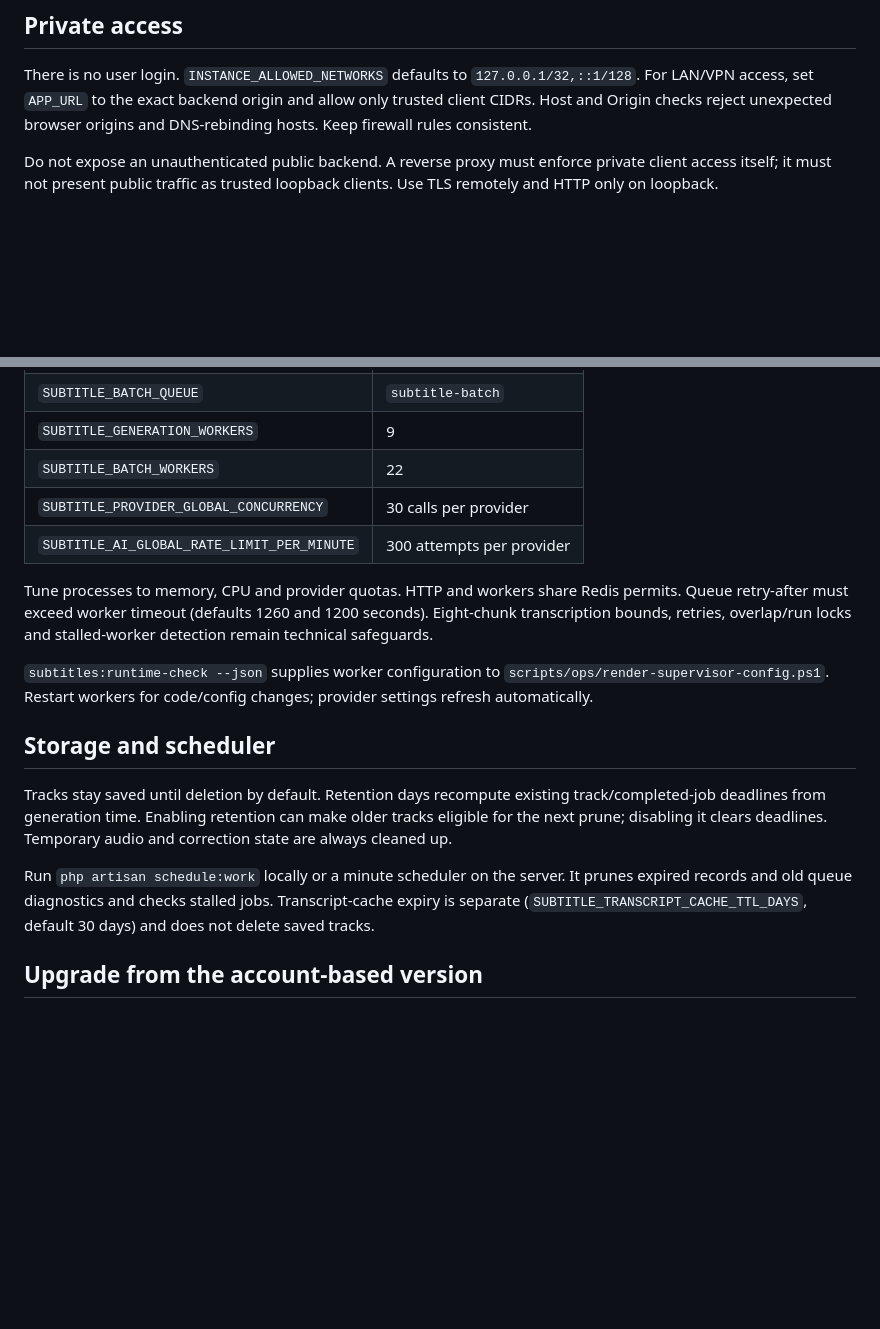
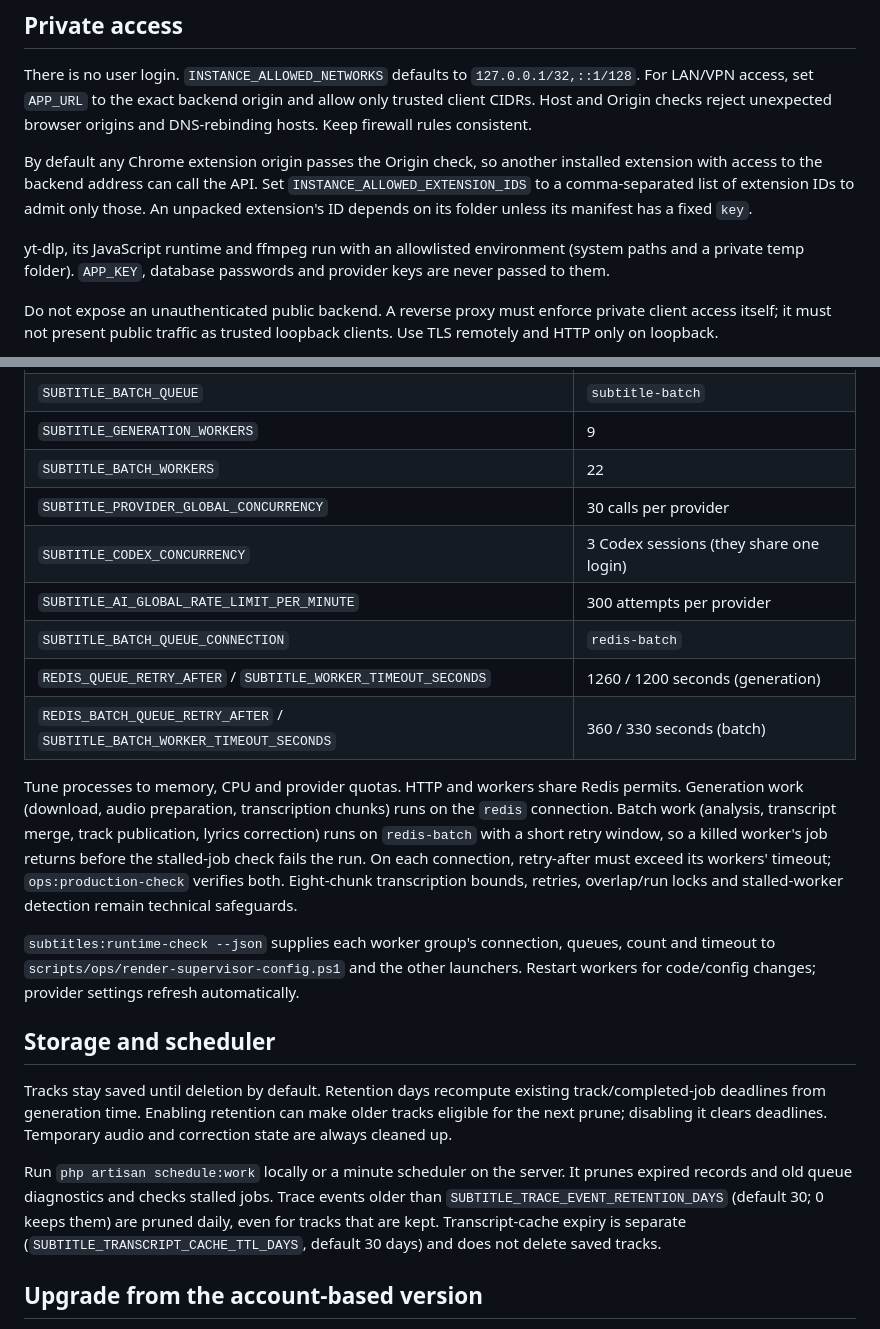
Before and after one commit to waspflannel/transcribed-subtitle-chrome-extension, a Markdown page: docs/operations/production-hosting-and-ops.md, 2 parts joined by grey strips. Rendered like a GitHub page; blank space fills up the shorter version.

Commit message:
Document new queue, access and retention settings
Batch connection and its timeouts, Codex session cap, extension-ID
allowlist, scrubbed tool environment and trace-event pruning.

```diff
--- a/docs/operations/production-hosting-and-ops.md
+++ b/docs/operations/production-hosting-and-ops.md
@@ -60,6 +60,10 @@ Apply pending database migrations and rebuild/reload the extension when upgradin
 
 There is no user login. `INSTANCE_ALLOWED_NETWORKS` defaults to `127.0.0.1/32,::1/128`. For LAN/VPN access, set `APP_URL` to the exact backend origin and allow only trusted client CIDRs. Host and Origin checks reject unexpected browser origins and DNS-rebinding hosts. Keep firewall rules consistent.
 
+By default any Chrome extension origin passes the Origin check, so another installed extension with access to the backend address can call the API. Set `INSTANCE_ALLOWED_EXTENSION_IDS` to a comma-separated list of extension IDs to admit only those. An unpacked extension's ID depends on its folder unless its manifest has a fixed `key`.
+
+yt-dlp, its JavaScript runtime and ffmpeg run with an allowlisted environment (system paths and a private temp folder). `APP_KEY`, database passwords and provider keys are never passed to them.
+
 Do not expose an unauthenticated public backend. A reverse proxy must enforce private client access itself; it must not present public traffic as trusted loopback clients. Use TLS remotely and HTTP only on loopback.
 
 The extension address is selected at build time; permissions cover only YouTube and that origin. Set `WXT_BACKEND_API_BASE_URL=https://subtitles.internal/v1` before building for a server. Rebuild/reload when changing backend. Settings displays the address. Local default: `http://127.0.0.1:8001/v1`.
@@ -73,17 +77,21 @@ The extension address is selected at build time; permissions cover only YouTube
 | `SUBTITLE_GENERATION_WORKERS` | 9 |
 | `SUBTITLE_BATCH_WORKERS` | 22 |
 | `SUBTITLE_PROVIDER_GLOBAL_CONCURRENCY` | 30 calls per provider |
+| `SUBTITLE_CODEX_CONCURRENCY` | 3 Codex sessions (they share one login) |
 | `SUBTITLE_AI_GLOBAL_RATE_LIMIT_PER_MINUTE` | 300 attempts per provider |
+| `SUBTITLE_BATCH_QUEUE_CONNECTION` | `redis-batch` |
+| `REDIS_QUEUE_RETRY_AFTER` / `SUBTITLE_WORKER_TIMEOUT_SECONDS` | 1260 / 1200 seconds (generation) |
+| `REDIS_BATCH_QUEUE_RETRY_AFTER` / `SUBTITLE_BATCH_WORKER_TIMEOUT_SECONDS` | 360 / 330 seconds (batch) |
 
-Tune processes to memory, CPU and provider quotas. HTTP and workers share Redis permits. Queue retry-after must exceed worker timeout (defaults 1260 and 1200 seconds). Eight-chunk transcription bounds, retries, overlap/run locks and stalled-worker detection remain technical safeguards.
+Tune processes to memory, CPU and provider quotas. HTTP and workers share Redis permits. Generation work (download, audio preparation, transcription chunks) runs on the `redis` connection. Batch work (analysis, transcript merge, track publication, lyrics correction) runs on `redis-batch` with a short retry window, so a killed worker's job returns before the stalled-job check fails the run. On each connection, retry-after must exceed its workers' timeout; `ops:production-check` verifies both. Eight-chunk transcription bounds, retries, overlap/run locks and stalled-worker detection remain technical safeguards.
 
-`subtitles:runtime-check --json` supplies worker configuration to `scripts/ops/render-supervisor-config.ps1`. Restart workers for code/config changes; provider settings refresh automatically.
+`subtitles:runtime-check --json` supplies each worker group's connection, queues, count and timeout to `scripts/ops/render-supervisor-config.ps1` and the other launchers. Restart workers for code/config changes; provider settings refresh automatically.
 
 ## Storage and scheduler
 
 Tracks stay saved until deletion by default. Retention days recompute existing track/completed-job deadlines from generation time. Enabling retention can make older tracks eligible for the next prune; disabling it clears deadlines. Temporary audio and correction state are always cleaned up.
 
-Run `php artisan schedule:work` locally or a minute scheduler on the server. It prunes expired records and old queue diagnostics and checks stalled jobs. Transcript-cache expiry is separate (`SUBTITLE_TRANSCRIPT_CACHE_TTL_DAYS`, default 30 days) and does not delete saved tracks.
+Run `php artisan schedule:work` locally or a minute scheduler on the server. It prunes expired records and old queue diagnostics and checks stalled jobs. Trace events older than `SUBTITLE_TRACE_EVENT_RETENTION_DAYS` (default 30; 0 keeps them) are pruned daily, even for tracks that are kept. Transcript-cache expiry is separate (`SUBTITLE_TRANSCRIPT_CACHE_TTL_DAYS`, default 30 days) and does not delete saved tracks.
 
 ## Upgrade from the account-based version
 
```
